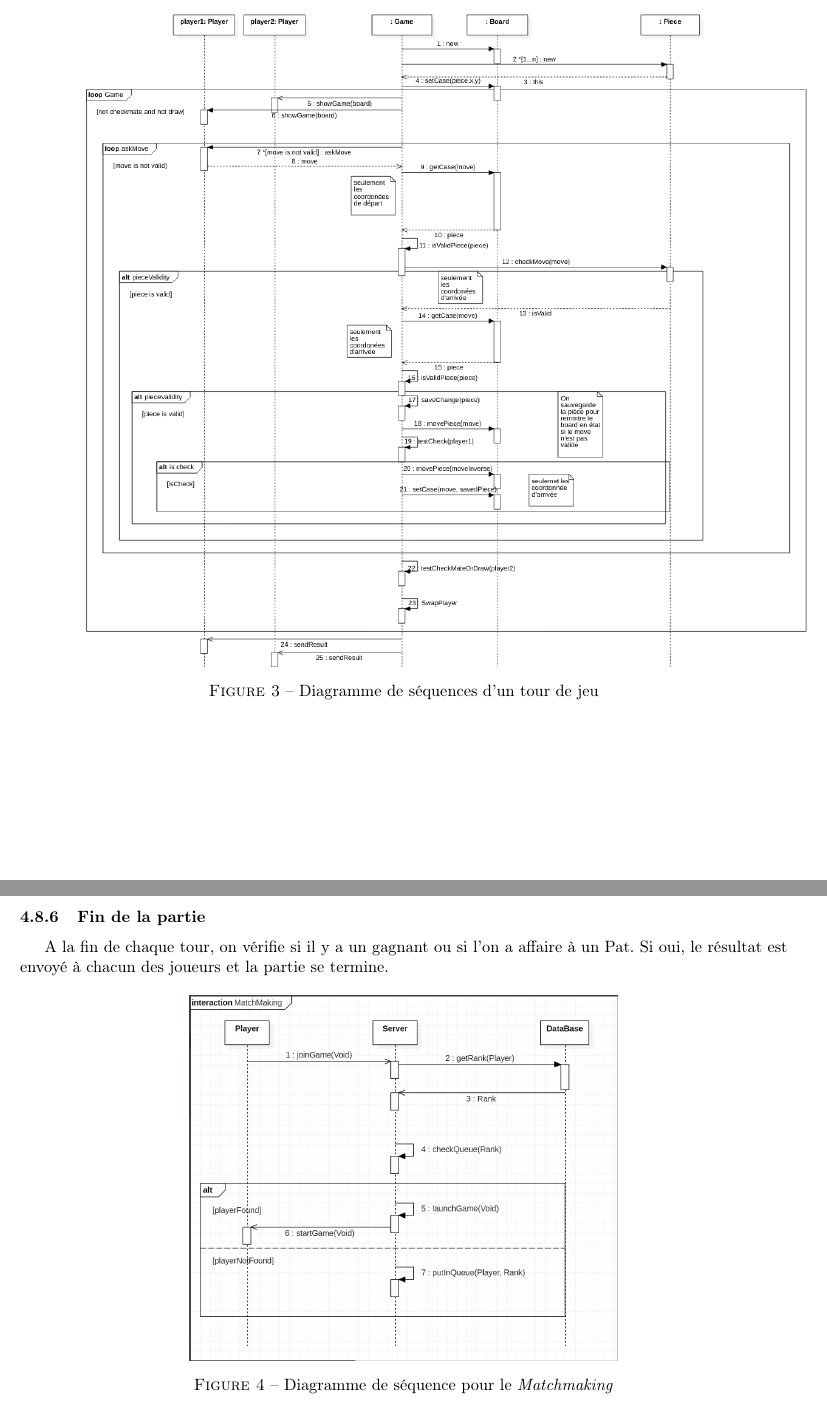
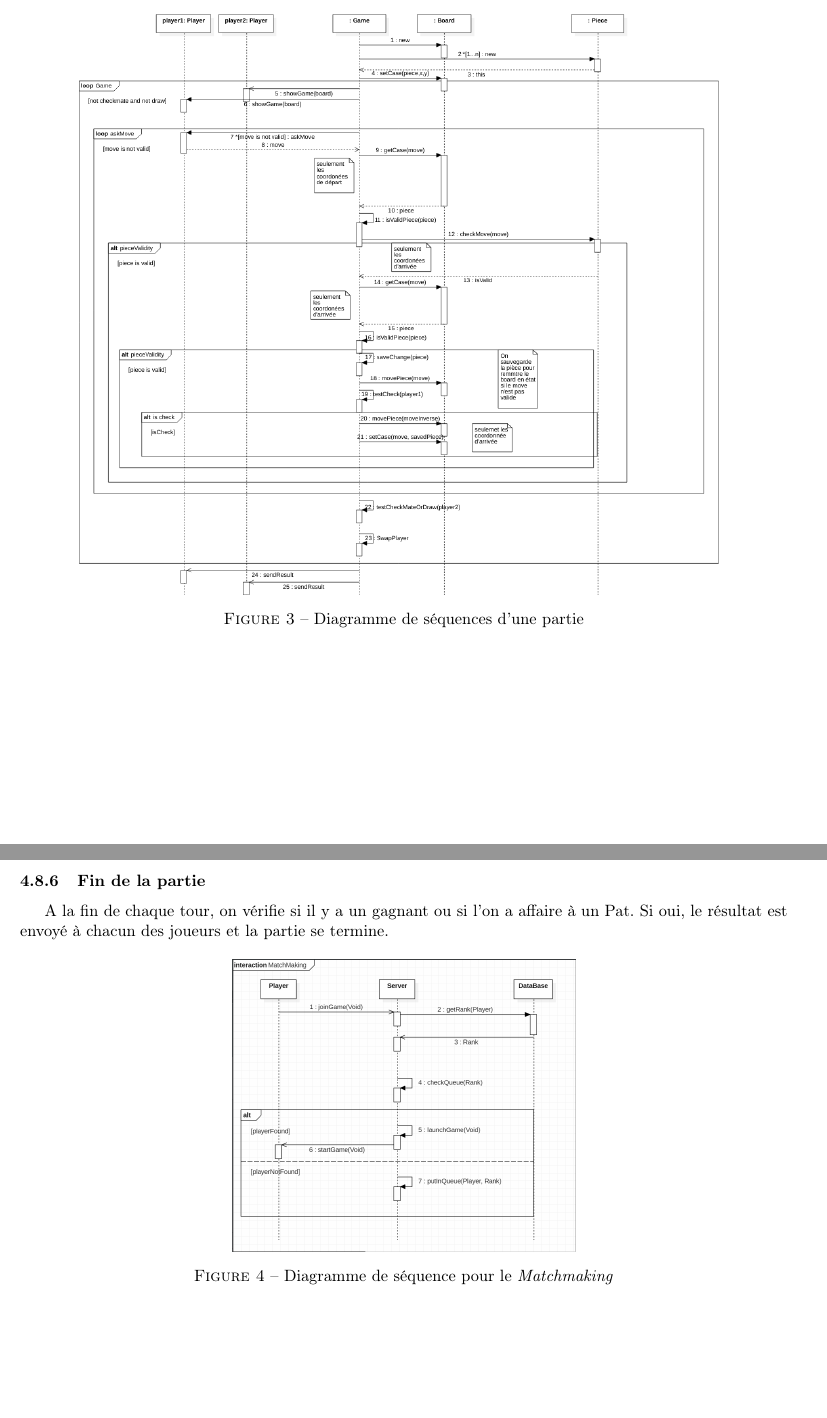
Before and after one commit to Phucyro/PawnHub, a LaTeX document (year_project_ba2.tex): two parts of pages 12 and 13 of 15, joined at a grey line, cut so that both start at the same text, the shorter picture padded with empty space. Compiled offline with pdfLaTeX.

Commit message:
[Update] fixe the place of the diagrams

```diff
--- a/year_project_ba2.tex
+++ b/year_project_ba2.tex
@@ -264,13 +264,14 @@ Le joueur blanc commence.
 \subsubsection{Déroulement de la partie}
 Voici le déroulement de la partie représentée à l'aide d'un sequence diagram : \\
 
-\begin{figure}
+\begin{figure}[ht]
 %\centering
-\includegraphics[scale=0.45]{SequenceDiagramClassicChessTurn.png}
-\caption{Diagramme de séquences d'un tour de jeu}
+\includegraphics[scale=0.4]{SequenceDiagramClassicChessTurn.png}
+\caption{Diagramme de séquences d'une partie}
 \label{CD} %ClassDiagram
 \end{figure}
 \clearpage
+
 
 
 \subsubsection{Fin de la partie}
@@ -281,7 +282,7 @@ A la fin de chaque tour, on vérifie si il y a un gagnant ou si l'on a affaire
 
 \begin{figure}[ht]
 \centering
-\includegraphics[scale=0.5]{SequenceDiagramMatchmaking.PNG}
+\includegraphics[scale=0.4]{SequenceDiagramMatchmaking.PNG}
 \caption{Diagramme de séquence pour le \textit{Matchmaking}}
 \label{SD_matchmaker} %SequenceDiagram_matchmaking
 \end{figure}
```
Also changed, not shown: year_project_ba2.tex (8 more changed lines).
